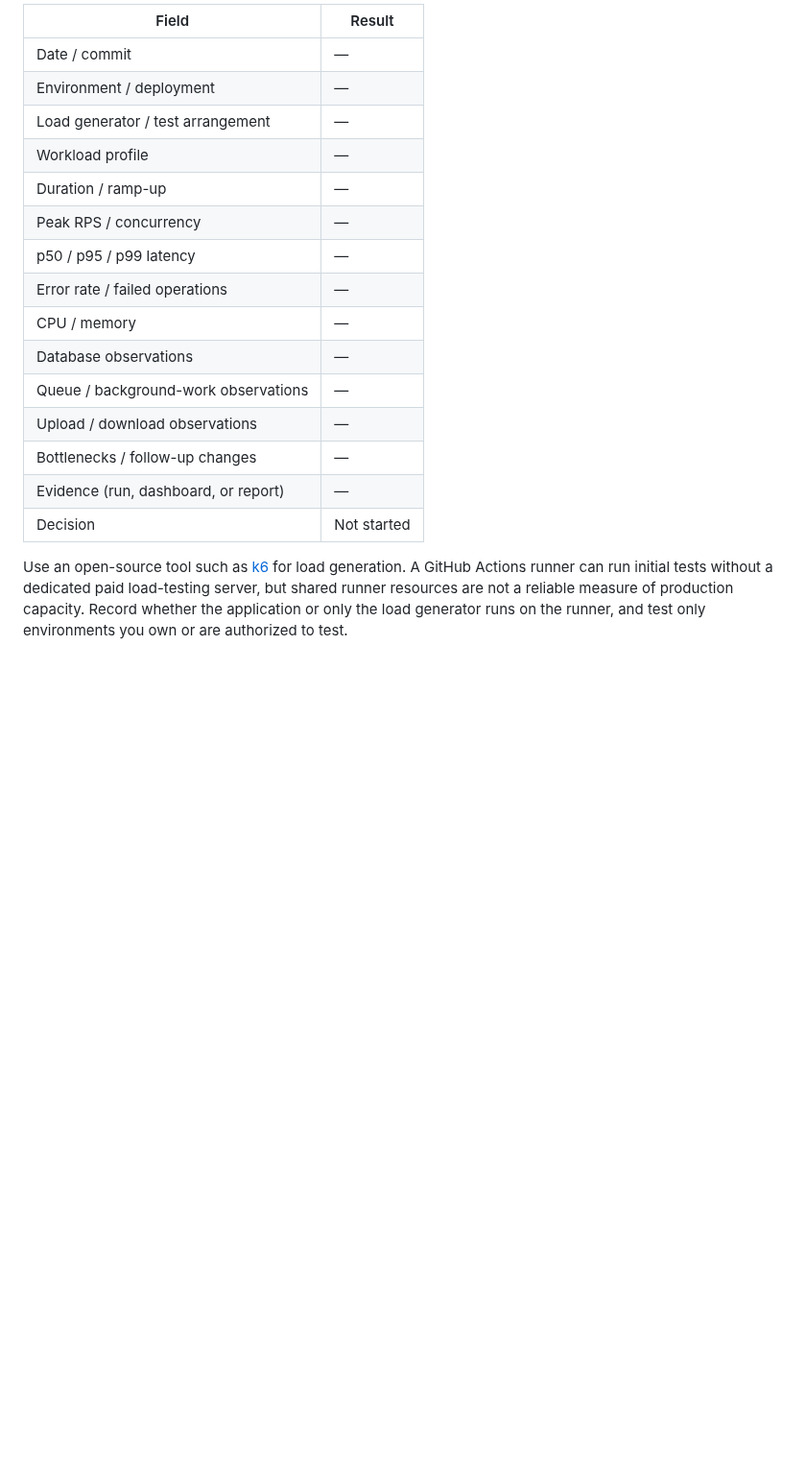
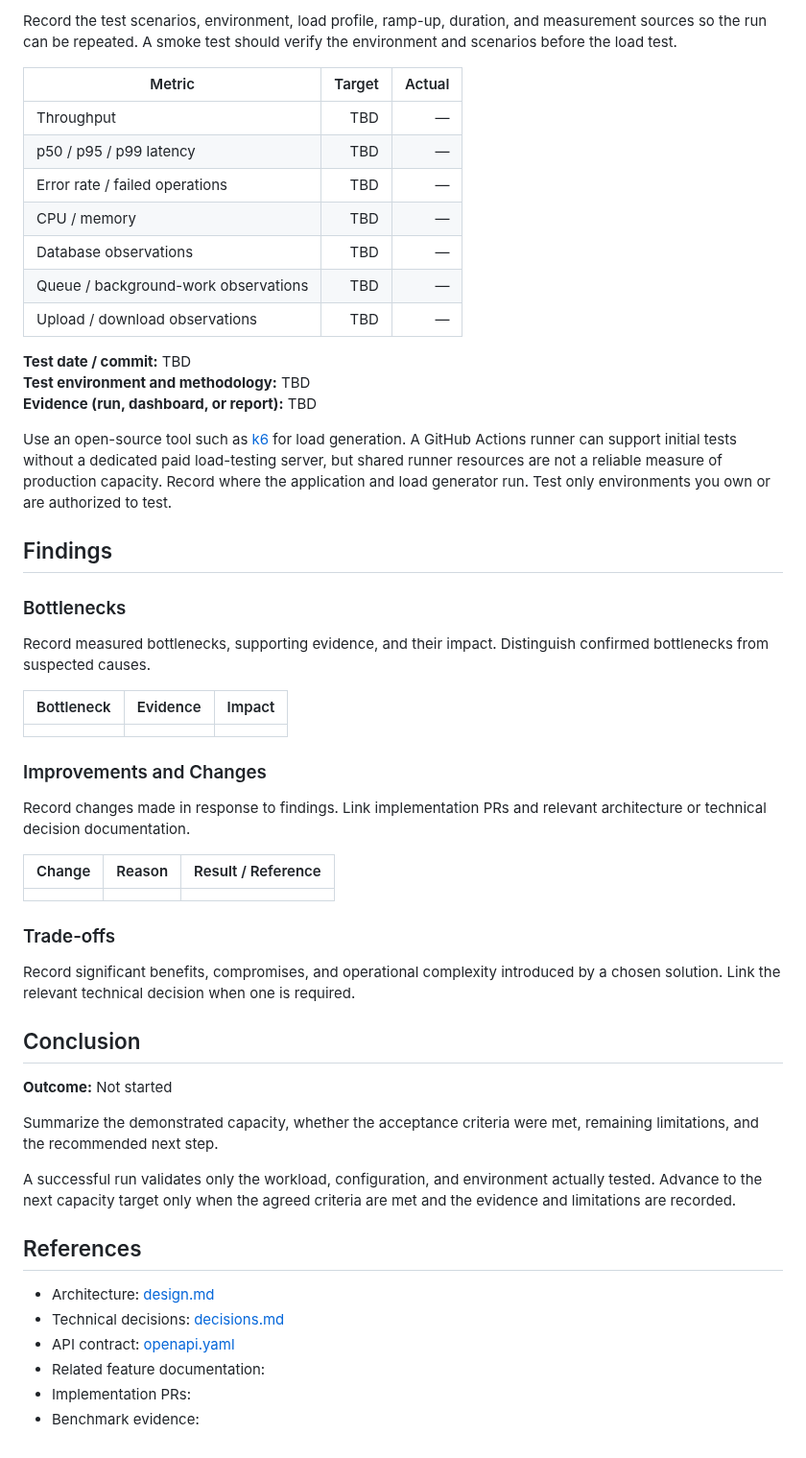
Before and after one commit to saeedhosan/sendocs, a Markdown page: docs/scalability/01_100_DAU.md, the part around one of its changes. Shown at 96% size. Rendered like a GitHub page; blank space fills up the shorter version.

```diff
--- a/docs/scalability/01_100_DAU.md
+++ b/docs/scalability/01_100_DAU.md
@@ -54,20 +63,57 @@ Complete this section after running the benchmark.
 
-| Field | Result |
-| --- | --- |
-| Date / commit | — |
-| Environment / deployment | — |
-| Load generator / test arrangement | — |
-| Workload profile | — |
-| Duration / ramp-up | — |
-| Peak RPS / concurrency | — |
-| p50 / p95 / p99 latency | — |
-| Error rate / failed operations | — |
-| CPU / memory | — |
-| Database observations | — |
-| Queue / background-work observations | — |
-| Upload / download observations | — |
-| Bottlenecks / follow-up changes | — |
-| Evidence (run, dashboard, or report) | — |
-| Decision | Not started |
+Record the test scenarios, environment, load profile, ramp-up, duration, and measurement sources so the run can be repeated. A smoke test should verify the environment and scenarios before the load test.
 
-Use an open-source tool such as [k6](https://k6.io/) for load generation. A GitHub Actions runner can run initial tests without a dedicated paid load-testing server, but shared runner resources are not a reliable measure of production capacity. Record whether the application or only the load generator runs on the runner, and test only environments you own or are authorized to test.
+| Metric | Target | Actual |
+|---|---:|---:|
+| Throughput | TBD | — |
+| p50 / p95 / p99 latency | TBD | — |
+| Error rate / failed operations | TBD | — |
+| CPU / memory | TBD | — |
+| Database observations | TBD | — |
+| Queue / background-work observations | TBD | — |
+| Upload / download observations | TBD | — |
+
+**Test date / commit:** TBD
+**Test environment and methodology:** TBD
+**Evidence (run, dashboard, or report):** TBD
+
+Use an open-source tool such as [k6](https://k6.io/) for load generation. A GitHub Actions runner can support initial tests without a dedicated paid load-testing server, but shared runner resources are not a reliable measure of production capacity. Record where the application and load generator run. Test only environments you own or are authorized to test.
+
+## Findings
+
+### Bottlenecks
+
+Record measured bottlenecks, supporting evidence, and their impact. Distinguish confirmed bottlenecks from suspected causes.
+
+| Bottleneck | Evidence | Impact |
+|---|---|---|
+| | | |
+
+### Improvements and Changes
+
+Record changes made in response to findings. Link implementation PRs and relevant architecture or technical decision documentation.
+
+| Change | Reason | Result / Reference |
+|---|---|---|
+| | | |
+
+### Trade-offs
+
+Record significant benefits, compromises, and operational complexity introduced by a chosen solution. Link the relevant technical decision when one is required.
+
+## Conclusion
+
+**Outcome:** Not started
+
+Summarize the demonstrated capacity, whether the acceptance criteria were met, remaining limitations, and the recommended next step.
+
+A successful run validates only the workload, configuration, and environment actually tested. Advance to the next capacity target only when the agreed criteria are met and the evidence and limitations are recorded.
+
+## References
+
+- Architecture: [design.md](../design.md)
+- Technical decisions: [decisions.md](../decisions.md)
+- API contract: [openapi.yaml](../openapi.yaml)
+- Related feature documentation:
+- Implementation PRs:
+- Benchmark evidence:
```
Also changed, not shown: other parts of docs/scalability/01_100_DAU.md (+43 -34 lines).
